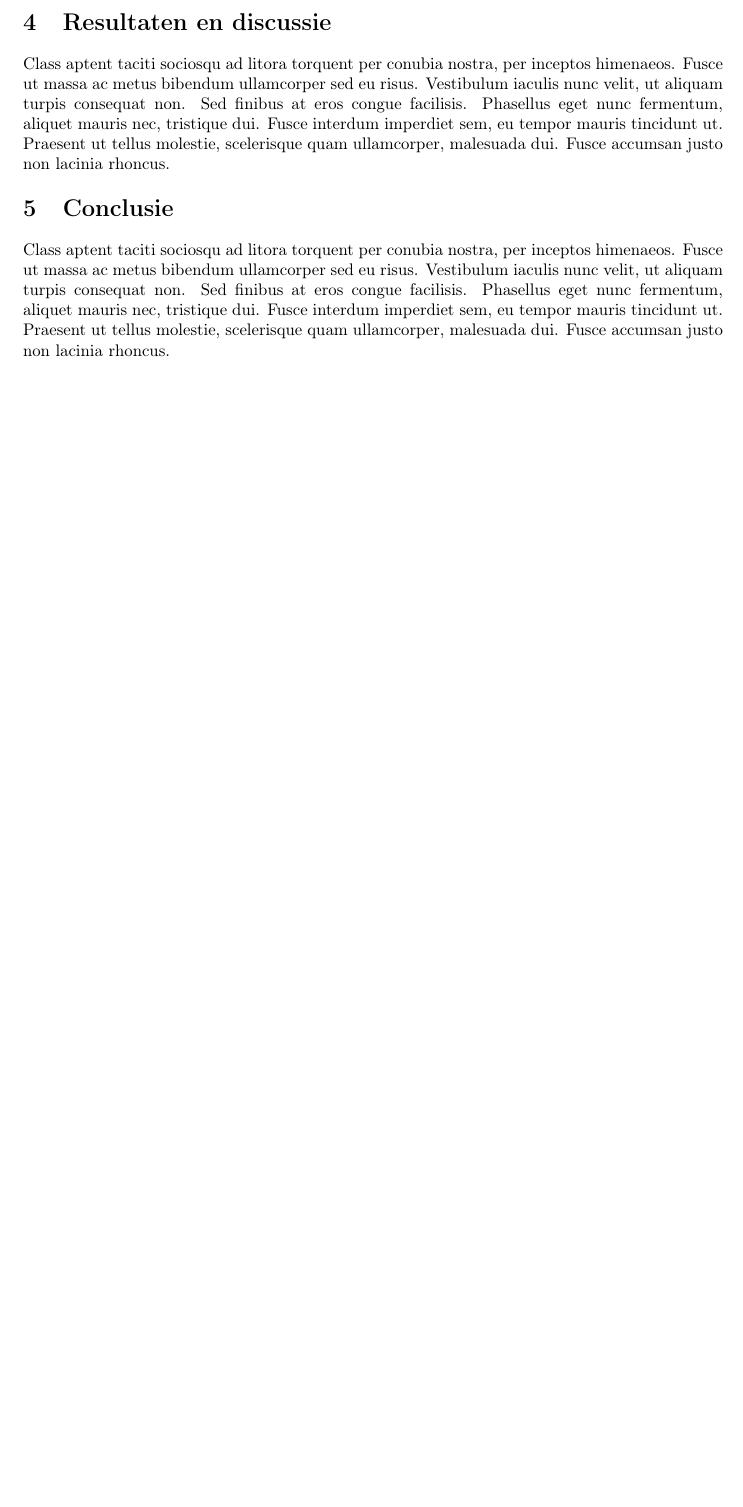
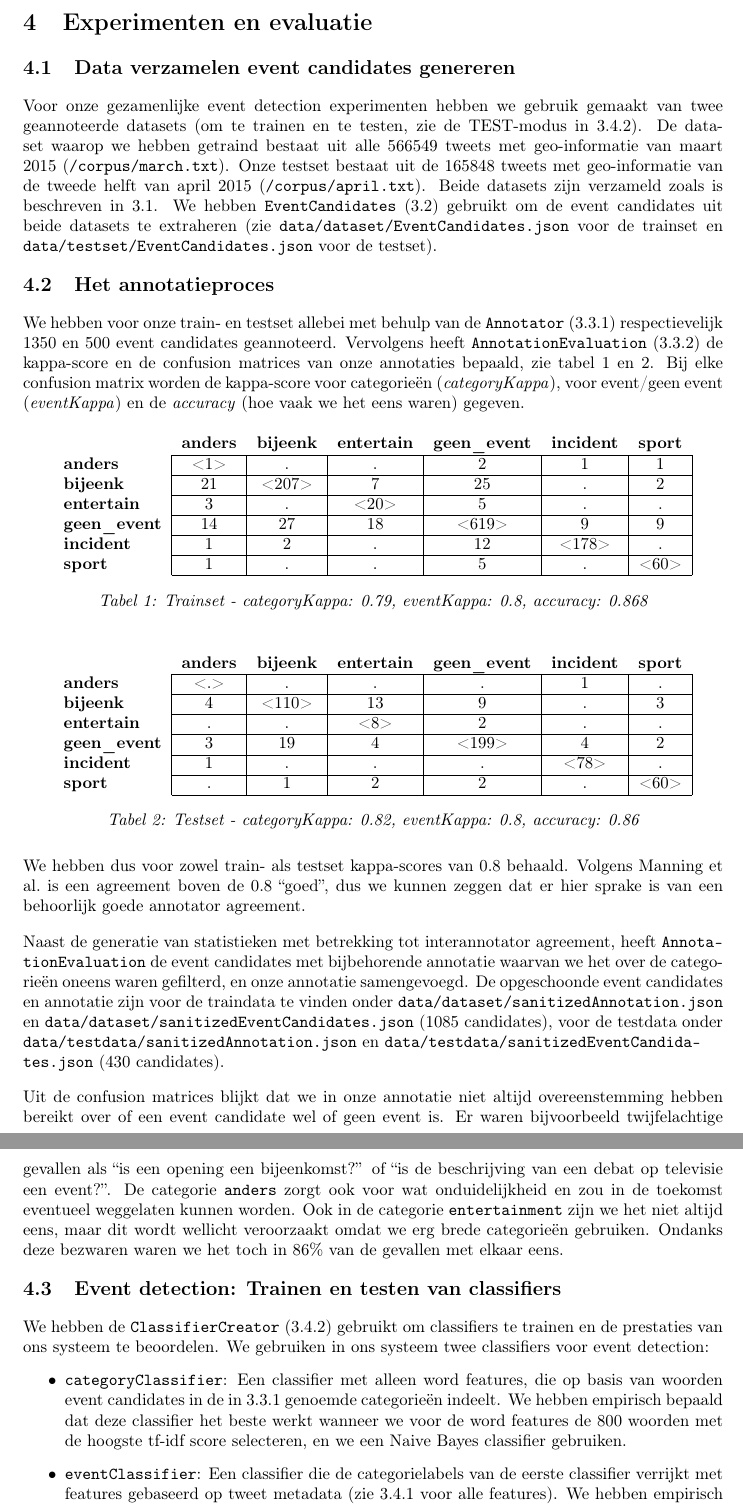
Before and after one commit to chrispool/Thesis, a LaTeX document (scriptie David de Kleer/scriptie.tex): part of page 18 of 19 before the commit and two parts of pages 18 and 19 of 20 after it, the two joined at a grey line, cut at the place of the change, the shorter picture padded with empty space. Compiled offline with pdfLaTeX.

Commit message:
Gewerkt aan de resultaten.

```diff
--- a/scriptie David de Kleer/scriptie.tex
+++ b/scriptie David de Kleer/scriptie.tex
@@ -1012,27 +902,87 @@ in twee delen wordt verdeeld, waarbij aan de linkerkant de Google Map met
 markers wordt weergegeven en aan de rechterkant de \ttt{HighCharts}-grafiek die hoort
 bij een aangeklikte marker.
 
+\s{Experimenten en evaluatie}
 
+\ss{Data verzamelen event candidates genereren}
 
-\s{Resultaten en discussie}
+Voor onze gezamenlijke event detection experimenten hebben we gebruik gemaakt van
+twee geannoteerde datasets (om te trainen en te testen, zie de TEST-modus in \ref{ClassifierCreator}).
+De dataset waarop we hebben getraind bestaat uit alle 566549 tweets met geo-informatie van
+maart 2015 (\ttt{/corpus/march.txt}). Onze testset bestaat uit de 165848 tweets met geo-informatie
+van de tweede helft van april 2015 (\ttt{/corpus/april.txt}). Beide datasets zijn verzameld zoals is beschreven in
+\ref{dataverzamelen}. We hebben \ttt{EventCandidates} (\ref{EventCandidates}) gebruikt om de event
+candidates uit beide datasets te extraheren (zie \ttt{data/dataset/EventCandidates.json} voor de trainset en
+\ttt{data/testset/EventCandidates.json} voor de testset).
 
-Class aptent taciti sociosqu ad litora torquent per conubia nostra, per
-inceptos himenaeos. Fusce ut massa ac metus bibendum ullamcorper sed eu risus.
-Vestibulum iaculis nunc velit, ut aliquam turpis consequat non. Sed finibus at
-eros congue facilisis. Phasellus eget nunc fermentum, aliquet mauris nec,
-tristique dui. Fusce interdum imperdiet sem, eu tempor mauris tincidunt ut.
-Praesent ut tellus molestie, scelerisque quam ullamcorper, malesuada dui. Fusce
-accumsan justo non lacinia rhoncus.
+\ss{Het annotatieproces}
+
+We hebben voor onze train- en testset allebei met behulp van de \ttt{Annotator} (\ref{Annotator})
+respectievelijk 1350 en 500 event candidates geannoteerd. Vervolgens heeft \ttt{AnnotationEvaluation} (\ref{AnnotationEvaluation})
+de kappa-score en de confusion matrices van onze annotaties bepaald, zie tabel \ref{annotationtrain} en \ref{annotationtest}.
+Bij elke confusion matrix worden de kappa-score voor categorie\"en (\it{categoryKappa}), voor event/geen event (\it{eventKappa}) en
+de \it{accuracy} (hoe vaak we het eens waren) gegeven.
+
+\begin{table}[H]
+\centering
+\begin{tabular}{lcccccc}
+ & \multicolumn{1}{l}{\textbf{anders}} & \multicolumn{1}{l}{\textbf{bijeenk}} & \multicolumn{1}{l}{\textbf{entertain}} & \multicolumn{1}{l}{\textbf{geen\_event}} & \multicolumn{1}{l}{\textbf{incident}} & \multicolumn{1}{l}{\textbf{sport}} \\ \cline{2-7}
+\multicolumn{1}{l|}{\textbf{anders}} & \multicolumn{1}{c|}{\textless1\textgreater} & \multicolumn{1}{c|}{.} & \multicolumn{1}{c|}{.} & \multicolumn{1}{c|}{2} & \multicolumn{1}{c|}{1} & \multicolumn{1}{c|}{1} \\ \cline{2-7}
+\multicolumn{1}{l|}{\textbf{bijeenk}} & \multicolumn{1}{c|}{21} & \multicolumn{1}{c|}{\textless207\textgreater} & \multicolumn{1}{c|}{7} & \multicolumn{1}{c|}{25} & \multicolumn{1}{c|}{.} & \multicolumn{1}{c|}{2} \\ \cline{2-7}
+\multicolumn{1}{l|}{\textbf{entertain}} & \multicolumn{1}{c|}{3} & \multicolumn{1}{c|}{.} & \multicolumn{1}{c|}{\textless20\textgreater} & \multicolumn{1}{c|}{5} & \multicolumn{1}{c|}{.} & \multicolumn{1}{c|}{.} \\ \cline{2-7}
+\multicolumn{1}{l|}{\textbf{geen\_event}} & \multicolumn{1}{c|}{14} & \multicolumn{1}{c|}{27} & \multicolumn{1}{c|}{18} & \multicolumn{1}{c|}{\textless619\textgreater} & \multicolumn{1}{c|}{9} & \multicolumn{1}{c|}{9} \\ \cline{2-7}
+\multicolumn{1}{l|}{\textbf{incident}} & \multicolumn{1}{c|}{1} & \multicolumn{1}{c|}{2} & \multicolumn{1}{c|}{.} & \multicolumn{1}{c|}{12} & \multicolumn{1}{c|}{\textless178\textgreater} & \multicolumn{1}{c|}{.} \\ \cline{2-7}
+\multicolumn{1}{l|}{\textbf{sport}} & \multicolumn{1}{c|}{1} & \multicolumn{1}{c|}{.} & \multicolumn{1}{c|}{.} & \multicolumn{1}{c|}{5} & \multicolumn{1}{c|}{.} & \multicolumn{1}{c|}{\textless60\textgreater} \\ \cline{2-7}
+\end{tabular}
+\caption{Trainset - categoryKappa: 0.79, eventKappa: 0.8, accuracy: 0.868}\label{annotationtrain}
+\end{table}
+
+\begin{table}[H]
+\centering
+\begin{tabular}{lcccccc}
+                                  & \multicolumn{1}{l}{\textbf{anders}}            & \multicolumn{1}{l}{\textbf{bijeenk}}              & \multicolumn{1}{l}{\textbf{entertain}}            & \multicolumn{1}{l}{\textbf{geen\_event}}              & \multicolumn{1}{l}{\textbf{incident}}             & \multicolumn{1}{l}{\textbf{sport}}    \\ \cline{2-7}
+\multicolumn{1}{l|}{\textbf{anders}} & \multicolumn{1}{c|}{\textless.\textgreater} & \multicolumn{1}{c|}{.}                        & \multicolumn{1}{c|}{.}                      & \multicolumn{1}{c|}{.}                        & \multicolumn{1}{c|}{1}                       & \multicolumn{1}{c|}{.}              \\ \cline{2-7}
+\multicolumn{1}{l|}{\textbf{bijeenk}} & \multicolumn{1}{c|}{4}                      & \multicolumn{1}{c|}{\textless110\textgreater} & \multicolumn{1}{c|}{13}                     & \multicolumn{1}{c|}{9}                        & \multicolumn{1}{c|}{.}                       & \multicolumn{1}{c|}{3}              \\ \cline{2-7}
+\multicolumn{1}{l|}{\textbf{entertain}} & \multicolumn{1}{c|}{.}                      & \multicolumn{1}{c|}{.}                        & \multicolumn{1}{c|}{\textless8\textgreater} & \multicolumn{1}{c|}{2}                        & \multicolumn{1}{c|}{.}                       & \multicolumn{1}{c|}{.}              \\ \cline{2-7}
+\multicolumn{1}{l|}{\textbf{geen\_event}} & \multicolumn{1}{c|}{3}                      & \multicolumn{1}{c|}{19}                       & \multicolumn{1}{c|}{4}                      & \multicolumn{1}{c|}{\textless199\textgreater} & \multicolumn{1}{c|}{4}                       & \multicolumn{1}{c|}{2}              \\ \cline{2-7}
+\multicolumn{1}{l|}{\textbf{incident}} & \multicolumn{1}{c|}{1}                      & \multicolumn{1}{c|}{.}                        & \multicolumn{1}{c|}{.}                      & \multicolumn{1}{c|}{.}                        & \multicolumn{1}{c|}{\textless78\textgreater} & \multicolumn{1}{c|}{.}              \\ \cline{2-7}
+\multicolumn{1}{l|}{\textbf{sport}} & \multicolumn{1}{c|}{.}                      & \multicolumn{1}{c|}{1}                        & \multicolumn{1}{c|}{2}                      & \multicolumn{1}{c|}{2}                        & \multicolumn{1}{c|}{.}                       & \multicolumn{1}{c|}{\textless60\textgreater} \\ \cline{2-7}
+\end{tabular}
+\caption{Testset - categoryKappa: 0.82, eventKappa: 0.8, accuracy: 0.86}\label{annotationtest}
+\end{table}
+
+We hebben dus voor zowel train- als testset kappa-scores van 0.8 behaald. Volgens \citeauthor{manning2008introduction} is
+een agreement boven de 0.8 ``goed'', dus we kunnen zeggen dat er hier sprake is van een behoorlijk goede annotator agreement.
+\vl
+Naast de generatie van statistieken met betrekking tot interannotator agreement, heeft \ttt{An\-no\-ta\-ti\-on\-Evaluation} de event candidates
+met bijbehorende annotatie waarvan we het over de categorie\"en oneens waren gefilterd, en onze
+annotatie samengevoegd. De opgeschoonde event candidates en annotatie zijn voor de traindata te vinden onder
+\ttt{data/dataset/sanitizedAnnotation.json} en \ttt{data/dataset/sanitizedEventCandidates.json} (1085 candidates), voor de testdata onder
+\ttt{data/testdata/sanitizedAnnotation.json} en \ttt{data/testdata/sanitizedEventCandida-\\tes.json} (430 candidates).
+\vl
+Uit de confusion matrices blijkt dat we in onze annotatie niet altijd overeenstemming hebben bereikt over of een event candidate
+wel of geen event is. Er waren bijvoorbeeld twijfelachtige gevallen als
+``is een opening een bijeenkomst?'' of ``is de beschrijving van een debat op televisie een event?''. De categorie \ttt{anders}
+zorgt ook voor wat onduidelijkheid en zou in de toekomst eventueel weggelaten kunnen worden. Ook in de categorie \ttt{entertainment}
+zijn we het niet altijd eens, maar dit wordt wellicht veroorzaakt omdat we erg brede categorie\"en gebruiken. Ondanks deze bezwaren
+waren we het toch in 86\% van de gevallen met elkaar eens.
+
+\ss{Event detection: Trainen en testen van classifiers}
+
+We hebben de \ttt{ClassifierCreator} (\ref{ClassifierCreator}) gebruikt om classifiers te trainen en de prestaties van ons systeem te
+beoordelen. We gebruiken in ons systeem twee classifiers voor event detection:
+\begin{bullets}
+\item \ttt{categoryClassifier}: Een classifier met alleen word features, die op basis van woorden event candidates in de in \ref{Annotator} genoemde
+categorie\"en indeelt. We hebben empirisch bepaald dat deze classifier het beste werkt wanneer we voor de word features de
+800 woorden met de hoogste tf-idf score selecteren, en we een Naive Bayes classifier gebruiken.
+\item \ttt{eventClassifier}: Een classifier die de categorielabels van de eerste classifier verrijkt met features gebaseerd op tweet metadata (zie \ref{FeatureSelector}
+voor alle features). We hebben empirisch bepaald dat deze classifier het beste werkt wanneer we \ttt{category} van de \ttt{categoryClas\-si\-fier}
+combineren met \ttt{wordOverlapUser}, \ttt{wordOverlapSimple} en \ttt{location}, en we een Naive Bayes classifier gebruiken.
+\end{bullets}
 
 \s{Conclusie}
 
-Class aptent taciti sociosqu ad litora torquent per conubia nostra, per
-inceptos himenaeos. Fusce ut massa ac metus bibendum ullamcorper sed eu risus.
-Vestibulum iaculis nunc velit, ut aliquam turpis consequat non. Sed finibus at
-eros congue facilisis. Phasellus eget nunc fermentum, aliquet mauris nec,
-tristique dui. Fusce interdum imperdiet sem, eu tempor mauris tincidunt ut.
-Praesent ut tellus molestie, scelerisque quam ullamcorper, malesuada dui. Fusce
-accumsan justo non lacinia rhoncus.
+TODO
 
 \bibliographystyle{apacite}
 \bibliography{bibliografie}
```
Also changed, not shown: scriptie David de Kleer/scriptie.pdf, scriptie David de Kleer/scriptie.tex (132 more changed lines), 3 other files.
